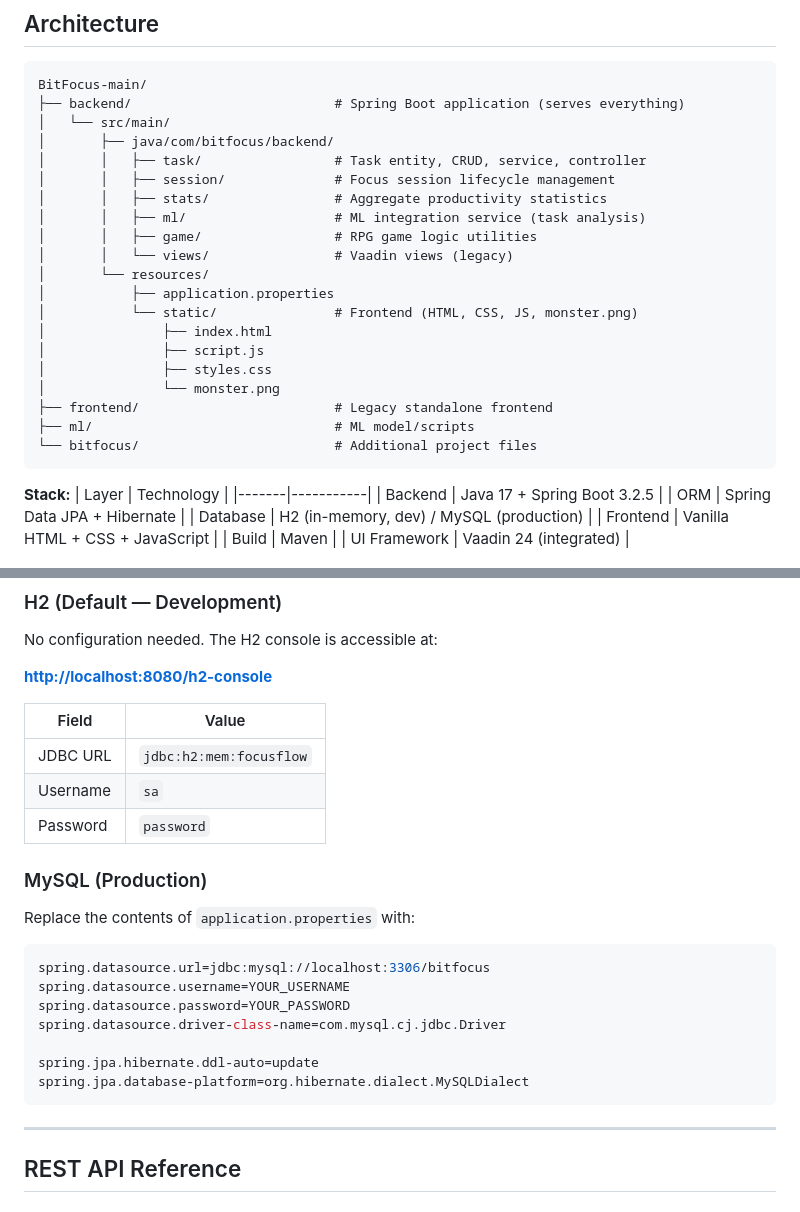
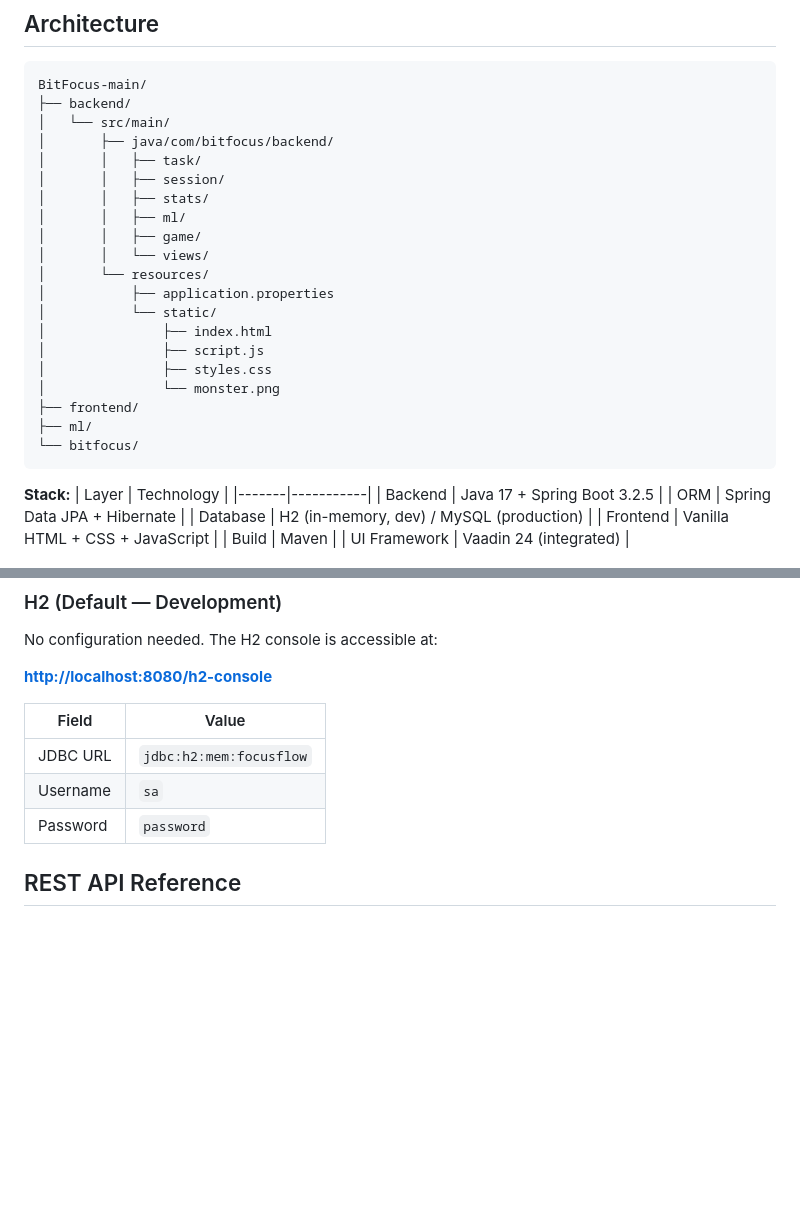
Before and after one commit to Kavin-0307/BitFocus, a Markdown page: README.md, 2 parts joined by grey strips. Rendered like a GitHub page; blank space fills up the shorter version.

Commit message:
Revise architecture layout
Updated architecture section in README

````diff
--- a/README.md
+++ b/README.md
@@ -25,25 +25,25 @@ BitFocus is a **full-stack productivity application** that transforms your work
 
 ```
 BitFocus-main/
-├── backend/                          # Spring Boot application (serves everything)
+├── backend/
 │   └── src/main/
 │       ├── java/com/bitfocus/backend/
-│       │   ├── task/                 # Task entity, CRUD, service, controller
-│       │   ├── session/              # Focus session lifecycle management
-│       │   ├── stats/                # Aggregate productivity statistics
-│       │   ├── ml/                   # ML integration service (task analysis)
-│       │   ├── game/                 # RPG game logic utilities
-│       │   └── views/                # Vaadin views (legacy)
+│       │   ├── task/
+│       │   ├── session/
+│       │   ├── stats/
+│       │   ├── ml/
+│       │   ├── game/
+│       │   └── views/
 │       └── resources/
 │           ├── application.properties
-│           └── static/               # Frontend (HTML, CSS, JS, monster.png)
+│           └── static/
 │               ├── index.html
 │               ├── script.js
 │               ├── styles.css
 │               └── monster.png
-├── frontend/                         # Legacy standalone frontend
-├── ml/                               # ML model/scripts
-└── bitfocus/                         # Additional project files
+├── frontend/
+├── ml/
+└── bitfocus/
 ```
 
 **Stack:**
@@ -91,22 +91,6 @@ No configuration needed. The H2 console is accessible at:
 | JDBC URL | `jdbc:h2:mem:focusflow` |
 | Username | `sa` |
 | Password | `password` |
-
-### MySQL (Production)
-
-Replace the contents of `application.properties` with:
-
-```properties
-spring.datasource.url=jdbc:mysql://localhost:3306/bitfocus
-spring.datasource.username=YOUR_USERNAME
-spring.datasource.password=YOUR_PASSWORD
-spring.datasource.driver-class-name=com.mysql.cj.jdbc.Driver
-
-spring.jpa.hibernate.ddl-auto=update
-spring.jpa.database-platform=org.hibernate.dialect.MySQLDialect
-```
-
----
 
 ## REST API Reference
 
````
